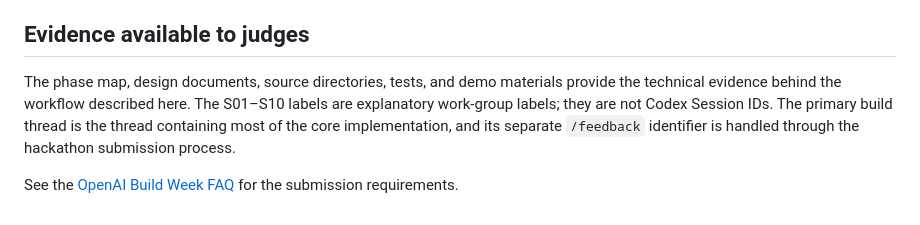
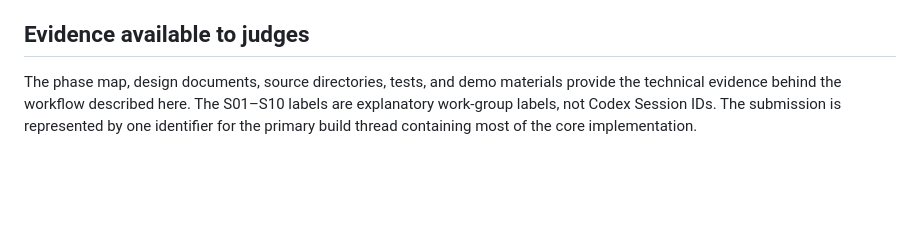
Before and after one commit to rylve/taskliner, a Markdown page: docs/codex-development-history.md, the part around the change. Drawn GitHub-style; blank space fills up the shorter version.

Commit message:
docs: simplify session evidence wording

```diff
--- a/docs/codex-development-history.md
+++ b/docs/codex-development-history.md
@@ -94,6 +94,4 @@ This is the central technical contribution of the AI-assisted workflow: Codex co
 
 ## Evidence available to judges
 
-The phase map, design documents, source directories, tests, and demo materials provide the technical evidence behind the workflow described here. The S01–S10 labels are explanatory work-group labels; they are not Codex Session IDs. The primary build thread is the thread containing most of the core implementation, and its separate `/feedback` identifier is handled through the hackathon submission process.
-
-See the [OpenAI Build Week FAQ](https://openai.devpost.com/details/faqs) for the submission requirements.
+The phase map, design documents, source directories, tests, and demo materials provide the technical evidence behind the workflow described here. The S01–S10 labels are explanatory work-group labels, not Codex Session IDs. The submission is represented by one identifier for the primary build thread containing most of the core implementation.
```
Also changed, not shown: docs/codex-session-work-map.md (+1 -3 lines).
